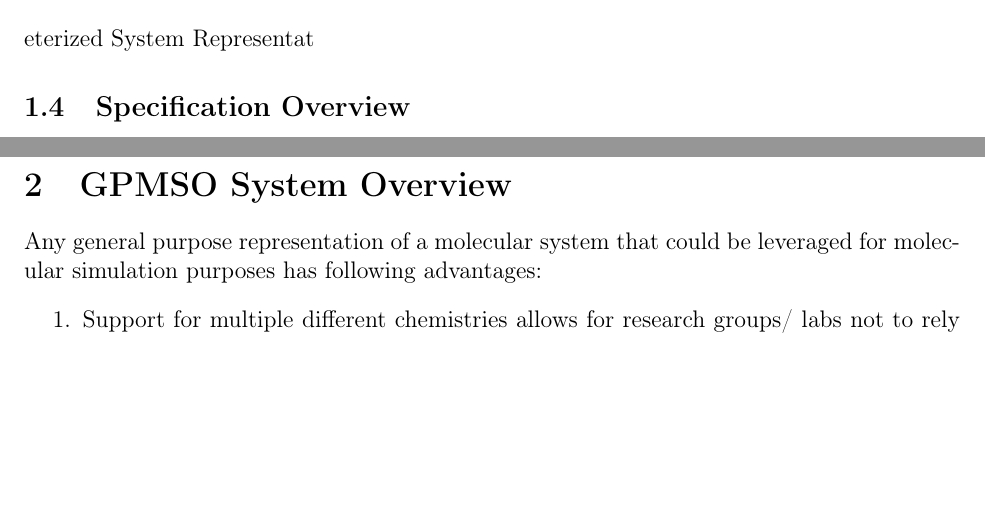
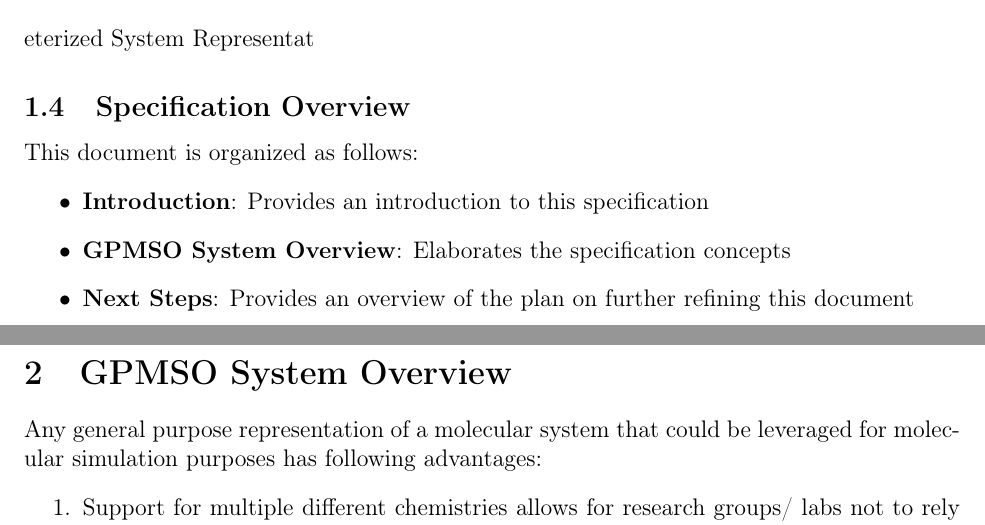
Before and after one commit to umesh-timalsina/molsim-specification, a LaTeX document (docs/report.tex): two parts of pages 4 and 5 of 15, joined at a grey line, cut so that both start at the same text, the shorter picture padded with empty space. Compiled offline with pdfLaTeX.

Commit message:
Finalize specification overview (#23)

```diff
--- a/docs/report.tex
+++ b/docs/report.tex
@@ -101,6 +101,12 @@ The intended audiences for this document are:
 eterized System Representat
 \subsection{Specification Overview}
 % ToDO: Write this after Functional requirements
+This document is organized as follows:
+\begin{itemize}
+    \item \textbf{Introduction}: Provides an introduction to this specification
+    \item \textbf{GPMSO System Overview}: Elaborates the specification concepts
+    \item \textbf{Next Steps}: Provides an overview of the plan on further refining this document
+\end{itemize}
 
 \pagebreak
 \section{GPMSO System Overview}
```
Also changed, not shown: docs/report.tex (1 more changed lines).
